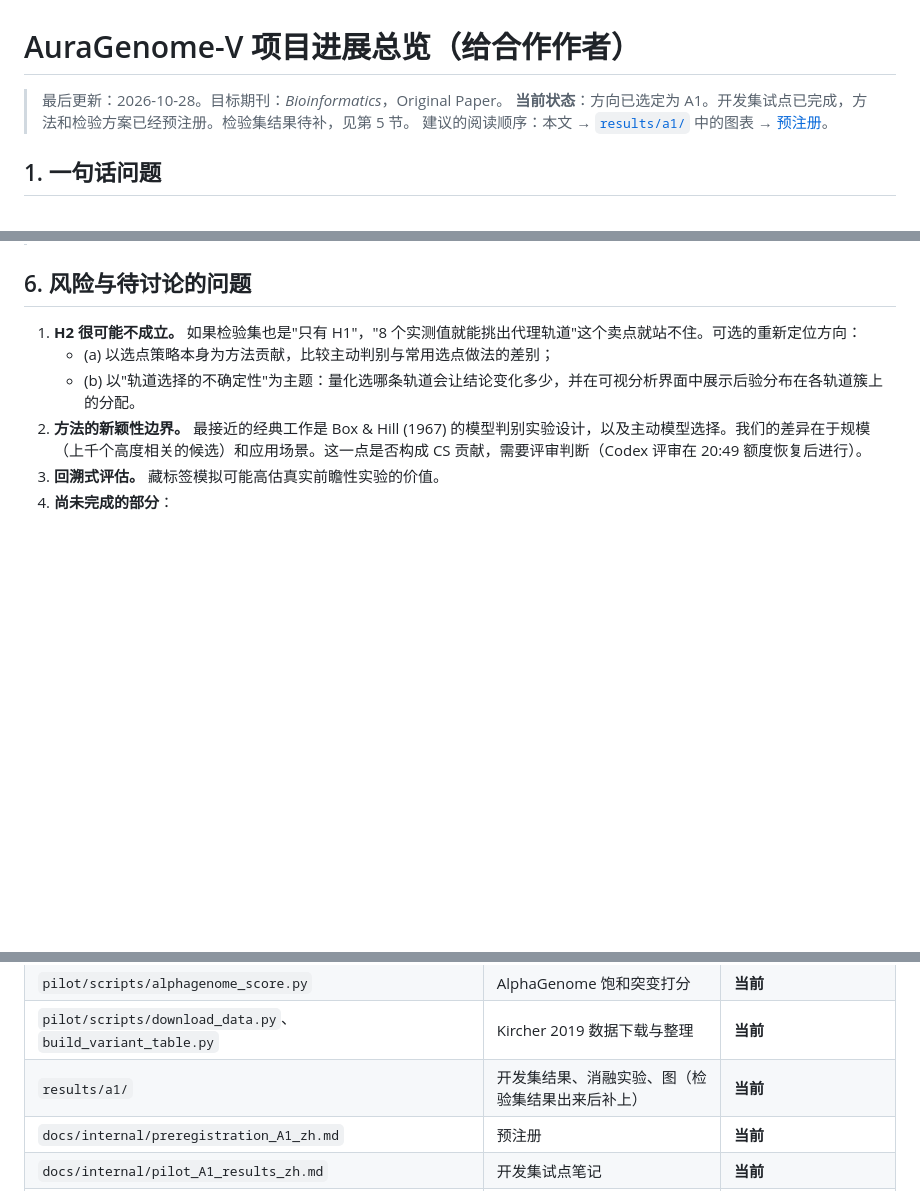
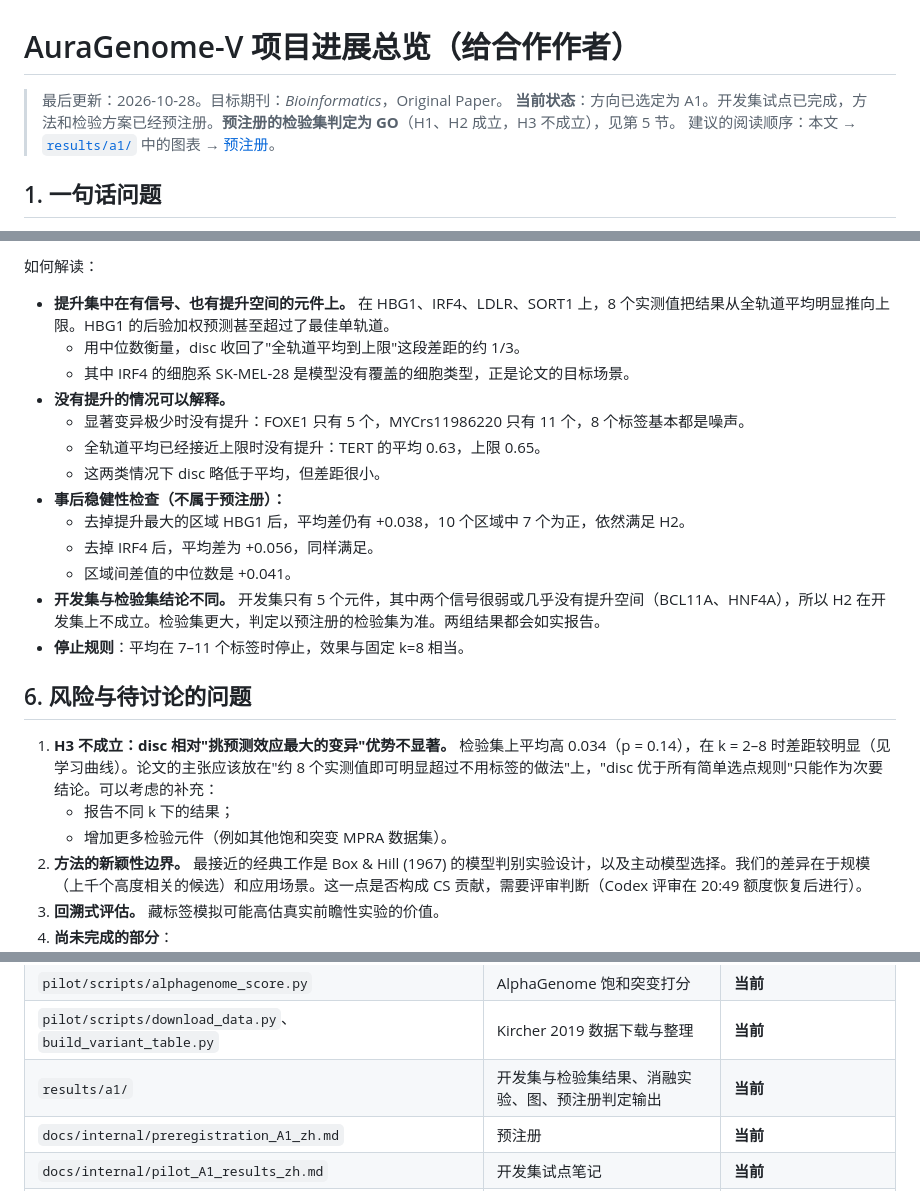
Before and after one commit to ydvislab/AuraGenome-V, a Markdown page: docs/STATUS_zh.md, 3 parts joined by grey strips. GitHub-like rendering; blank space fills up the shorter version.

```diff
--- a/docs/STATUS_zh.md
+++ b/docs/STATUS_zh.md
@@ -1,7 +1,7 @@
 # AuraGenome-V 项目进展总览（给合作作者）
 
 > 最后更新：2026-10-28。目标期刊：*Bioinformatics*，Original Paper。
-> **当前状态**：方向已选定为 A1。开发集试点已完成，方法和检验方案已经预注册。检验集结果待补，见第 5 节。
+> **当前状态**：方向已选定为 A1。开发集试点已完成，方法和检验方案已经预注册。**预注册的检验集判定为 GO**（H1、H2 成立，H3 不成立），见第 5 节。
 > 建议的阅读顺序：本文 → [`results/a1/`](../results/a1/) 中的图表 → [预注册](internal/preregistration_A1_zh.md)。
 
 ## 1. 一句话问题
@@ -98,9 +128,24 @@
+如何解读：
+
+- **提升集中在有信号、也有提升空间的元件上。** 在 HBG1、IRF4、LDLR、SORT1 上，8 个实测值把结果从全轨道平均明显推向上限。HBG1 的后验加权预测甚至超过了最佳单轨道。
+  - 用中位数衡量，disc 收回了"全轨道平均到上限"这段差距的约 1/3。
+  - 其中 IRF4 的细胞系 SK-MEL-28 是模型没有覆盖的细胞类型，正是论文的目标场景。
+- **没有提升的情况可以解释。**
+  - 显著变异极少时没有提升：FOXE1 只有 5 个，MYCrs11986220 只有 11 个，8 个标签基本都是噪声。
+  - 全轨道平均已经接近上限时没有提升：TERT 的平均 0.63，上限 0.65。
+  - 这两类情况下 disc 略低于平均，但差距很小。
+- **事后稳健性检查（不属于预注册）：**
+  - 去掉提升最大的区域 HBG1 后，平均差仍有 +0.038，10 个区域中 7 个为正，依然满足 H2。
+  - 去掉 IRF4 后，平均差为 +0.056，同样满足。
+  - 区域间差值的中位数是 +0.041。
+- **开发集与检验集结论不同。** 开发集只有 5 个元件，其中两个信号很弱或几乎没有提升空间（BCL11A、HNF4A），所以 H2 在开发集上不成立。检验集更大，判定以预注册的检验集为准。两组结果都会如实报告。
+- **停止规则**：平均在 7–11 个标签时停止，效果与固定 k=8 相当。
 
 ## 6. 风险与待讨论的问题
 
-1. **H2 很可能不成立。** 如果检验集也是"只有 H1"，"8 个实测值就能挑出代理轨道"这个卖点就站不住。可选的重新定位方向：
-   - (a) 以选点策略本身为方法贡献，比较主动判别与常用选点做法的差别；
-   - (b) 以"轨道选择的不确定性"为主题：量化选哪条轨道会让结论变化多少，并在可视分析界面中展示后验分布在各轨道簇上的分配。
+1. **H3 不成立：disc 相对"挑预测效应最大的变异"优势不显著。** 检验集上平均高 0.034（p = 0.14），在 k = 2–8 时差距较明显（见学习曲线）。论文的主张应该放在"约 8 个实测值即可明显超过不用标签的做法"上，"disc 优于所有简单选点规则"只能作为次要结论。可以考虑的补充：
+   - 报告不同 k 下的结果；
+   - 增加更多检验元件（例如其他饱和突变 MPRA 数据集）。
 2. **方法的新颖性边界。** 最接近的经典工作是 Box & Hill (1967) 的模型判别实验设计，以及主动模型选择。我们的差异在于规模（上千个高度相关的候选）和应用场景。这一点是否构成 CS 贡献，需要评审判断（Codex 评审在 20:49 额度恢复后进行）。
 3. **回溯式评估。** 藏标签模拟可能高估真实前瞻性实验的价值。
 4. **尚未完成的部分**：
@@ -125,7 +170,7 @@ python pilot/scripts/a1_report.py pilot results/a1               # 汇总表格
 | `pilot/scripts/a1_report.py` | 生成 `results/a1/` 下的表格和图 | **当前** |
 | `pilot/scripts/alphagenome_score.py` | AlphaGenome 饱和突变打分 | **当前** |
 | `pilot/scripts/download_data.py`、`build_variant_table.py` | Kircher 2019 数据下载与整理 | **当前** |
-| `results/a1/` | 开发集结果、消融实验、图（检验集结果出来后补上） | **当前** |
+| `results/a1/` | 开发集与检验集结果、消融实验、图、预注册判定输出 | **当前** |
 | `docs/internal/preregistration_A1_zh.md` | 预注册 | **当前** |
 | `docs/internal/pilot_A1_results_zh.md` | 开发集试点笔记 | **当前** |
 | `docs/internal/idea_discovery_report.md` | ARIS 选题报告（文献、15 个想法、排序） | **当前** |
```
Also changed, not shown: other parts of docs/STATUS_zh.md (+31 -1 lines), README.md (+5 -2 lines), docs/internal/pilot_A1_results_zh.md (+7 -0 lines), results/a1/fig3_test_learning_curve.png (added), results/a1/fig4_test_by_experiment_k8.png (added), 3 other files.
